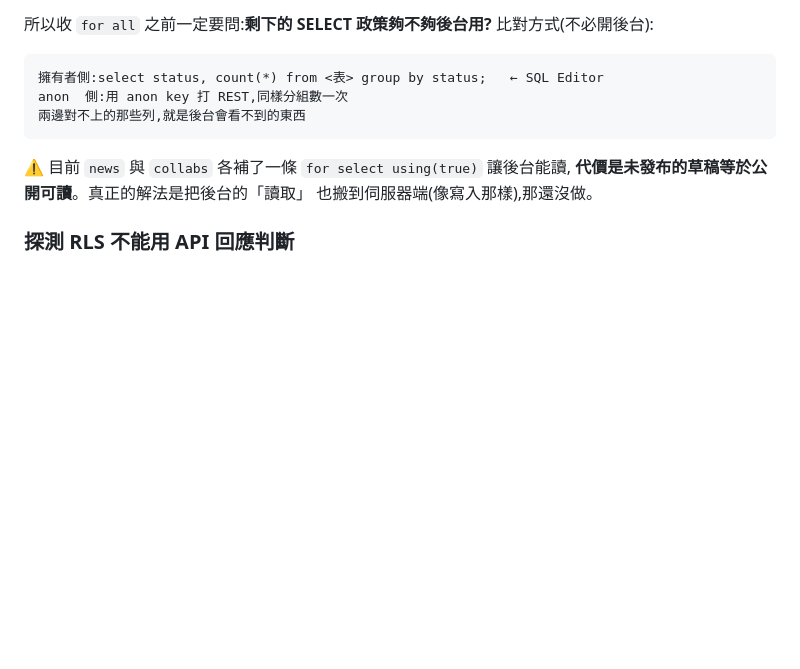
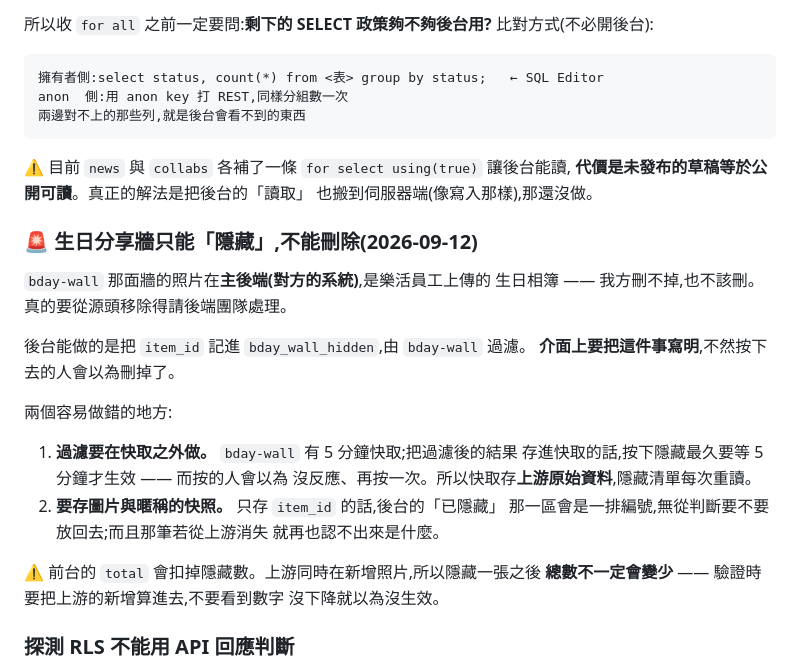
Before and after one commit to EveAssAssin/lohaseyewear, a Markdown page: CLAUDE.md, the part around the change. GitHub-like rendering; blank space fills up the shorter version.

Commit message:
CLAUDE.md: 生日分享牆只能隱藏不能刪除
照片在主後端,不是我方資料庫。記下兩個容易做錯的地方:
過濾要在快取之外(不然要等 5 分鐘才生效)、要存快照
(不然已隱藏那一區只是一排編號)。

也記下驗證時的陷阱:上游同時在新增照片,隱藏一張之後總數
不一定會變少 —— 今天就差點因此誤判成沒生效。

Co-Authored-By: Claude Opus 5 <noreply@anthropic.com>

```diff
--- a/CLAUDE.md
+++ b/CLAUDE.md
@@ -519,6 +519,27 @@ anon  側:用 anon key 打 REST,同樣分組數一次
 **代價是未發布的草稿等於公開可讀**。真正的解法是把後台的「讀取」
 也搬到伺服器端(像寫入那樣),那還沒做。
 
+### 🚨 生日分享牆只能「隱藏」,不能刪除(2026-09-12)
+
+`bday-wall` 那面牆的照片在**主後端(對方的系統)**,是樂活員工上傳的
+生日相簿 —— 我方刪不掉,也不該刪。真的要從源頭移除得請後端團隊處理。
+
+後台能做的是把 `item_id` 記進 `bday_wall_hidden`,由 `bday-wall` 過濾。
+**介面上要把這件事寫明**,不然按下去的人會以為刪掉了。
+
+兩個容易做錯的地方:
+
+1. **過濾要在快取之外做。** `bday-wall` 有 5 分鐘快取;把過濾後的結果
+   存進快取的話,按下隱藏最久要等 5 分鐘才生效 —— 而按的人會以為
+   沒反應、再按一次。所以快取存**上游原始資料**,隱藏清單每次重讀。
+2. **要存圖片與暱稱的快照。** 只存 `item_id` 的話,後台的「已隱藏」
+   那一區會是一排編號,無從判斷要不要放回去;而且那筆若從上游消失
+   就再也認不出來是什麼。
+
+⚠ 前台的 `total` 會扣掉隱藏數。上游同時在新增照片,所以隱藏一張之後
+**總數不一定會變少** —— 驗證時要把上游的新增算進去,不要看到數字
+沒下降就以為沒生效。
+
 ### 探測 RLS 不能用 API 回應判斷
 
 **被 RLS 擋掉的 UPDATE / DELETE 回的是 200 / 204、0 列、沒有錯誤。**
```
